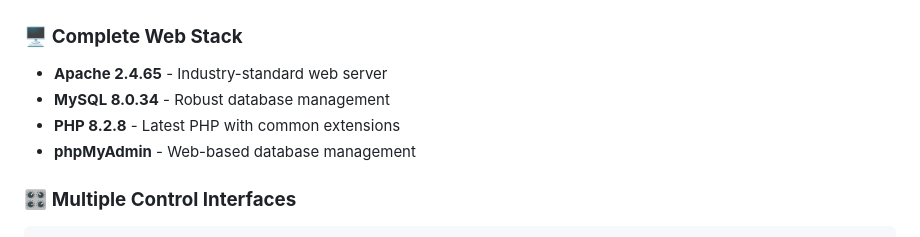
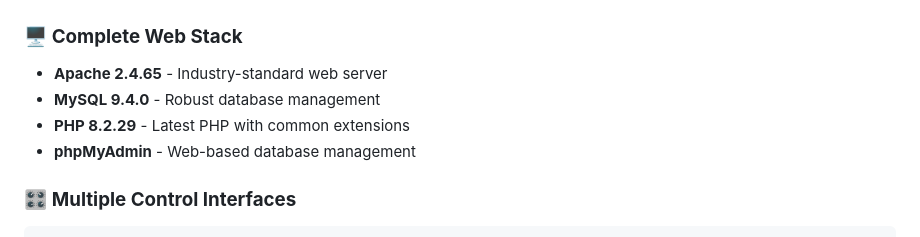
Before and after one commit to sassi55/locnetserve, a Markdown page: README.md, the part around the change. Rendered like a GitHub page.

```diff
--- a/README.md
+++ b/README.md
@@ -53,8 +53,8 @@ LocNetServe is the **all-in-one local web server** that eliminates the complexit
 
 ### 🖥️ **Complete Web Stack**
 - **Apache 2.4.65** - Industry-standard web server
-- **MySQL 8.0.34** - Robust database management
-- **PHP 8.2.8** - Latest PHP with common extensions
+- **MySQL 9.4.0** - Robust database management
+- **PHP 8.2.29** - Latest PHP with common extensions
 - **phpMyAdmin** - Web-based database management
 
 ### 🎛️ **Multiple Control Interfaces**
```
